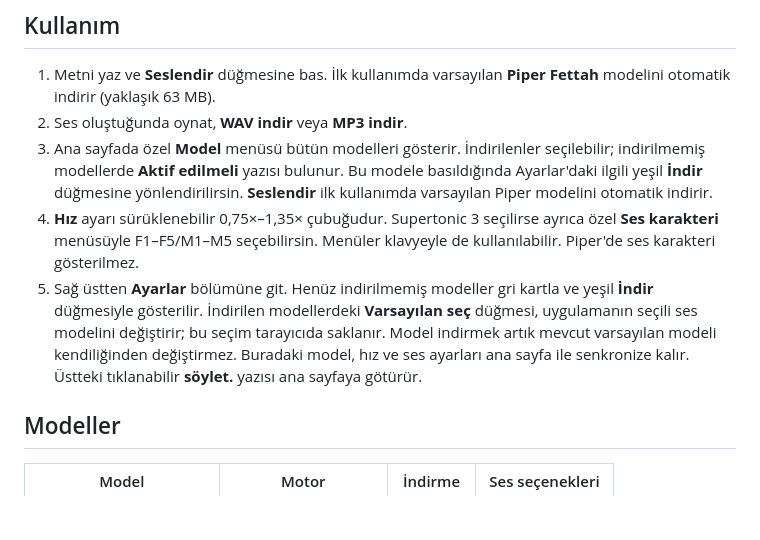
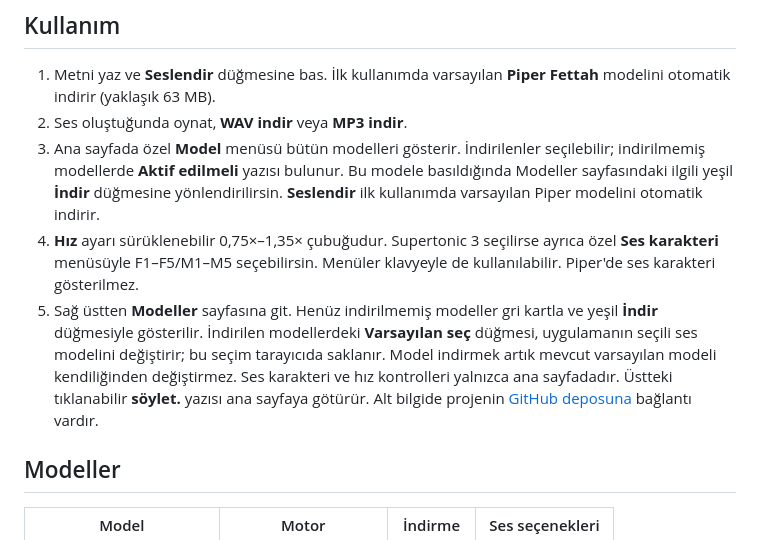
Before and after one commit to alorak/soylet, a Markdown page: README.md, the part around the change. Rendered like a GitHub page; blank space fills up the shorter version.

Commit message:
docs: document model management and repository link

```diff
--- a/README.md
+++ b/README.md
@@ -25,9 +25,9 @@ Sunucu API'si, veritabanı veya API anahtarı gerekmez. GitHub Pages iş akış
 
 1. Metni yaz ve **Seslendir** düğmesine bas. İlk kullanımda varsayılan **Piper Fettah** modelini otomatik indirir (yaklaşık 63 MB).
 2. Ses oluştuğunda oynat, **WAV indir** veya **MP3 indir**.
-3. Ana sayfada özel **Model** menüsü bütün modelleri gösterir. İndirilenler seçilebilir; indirilmemiş modellerde **Aktif edilmeli** yazısı bulunur. Bu modele basıldığında Ayarlar'daki ilgili yeşil **İndir** düğmesine yönlendirilirsin. **Seslendir** ilk kullanımda varsayılan Piper modelini otomatik indirir.
+3. Ana sayfada özel **Model** menüsü bütün modelleri gösterir. İndirilenler seçilebilir; indirilmemiş modellerde **Aktif edilmeli** yazısı bulunur. Bu modele basıldığında Modeller sayfasındaki ilgili yeşil **İndir** düğmesine yönlendirilirsin. **Seslendir** ilk kullanımda varsayılan Piper modelini otomatik indirir.
 4. **Hız** ayarı sürüklenebilir 0,75×–1,35× çubuğudur. Supertonic 3 seçilirse ayrıca özel **Ses karakteri** menüsüyle F1–F5/M1–M5 seçebilirsin. Menüler klavyeyle de kullanılabilir. Piper'de ses karakteri gösterilmez.
-5. Sağ üstten **Ayarlar** bölümüne git. Henüz indirilmemiş modeller gri kartla ve yeşil **İndir** düğmesiyle gösterilir. İndirilen modellerdeki **Varsayılan seç** düğmesi, uygulamanın seçili ses modelini değiştirir; bu seçim tarayıcıda saklanır. Model indirmek artık mevcut varsayılan modeli kendiliğinden değiştirmez. Buradaki model, hız ve ses ayarları ana sayfa ile senkronize kalır. Üstteki tıklanabilir **söylet.** yazısı ana sayfaya götürür.
+5. Sağ üstten **Modeller** sayfasına git. Henüz indirilmemiş modeller gri kartla ve yeşil **İndir** düğmesiyle gösterilir. İndirilen modellerdeki **Varsayılan seç** düğmesi, uygulamanın seçili ses modelini değiştirir; bu seçim tarayıcıda saklanır. Model indirmek artık mevcut varsayılan modeli kendiliğinden değiştirmez. Ses karakteri ve hız kontrolleri yalnızca ana sayfadadır. Üstteki tıklanabilir **söylet.** yazısı ana sayfaya götürür. Alt bilgide projenin [GitHub deposuna](https://github.com/alorak/soylet) bağlantı vardır.
 
 ## Modeller
 
```
